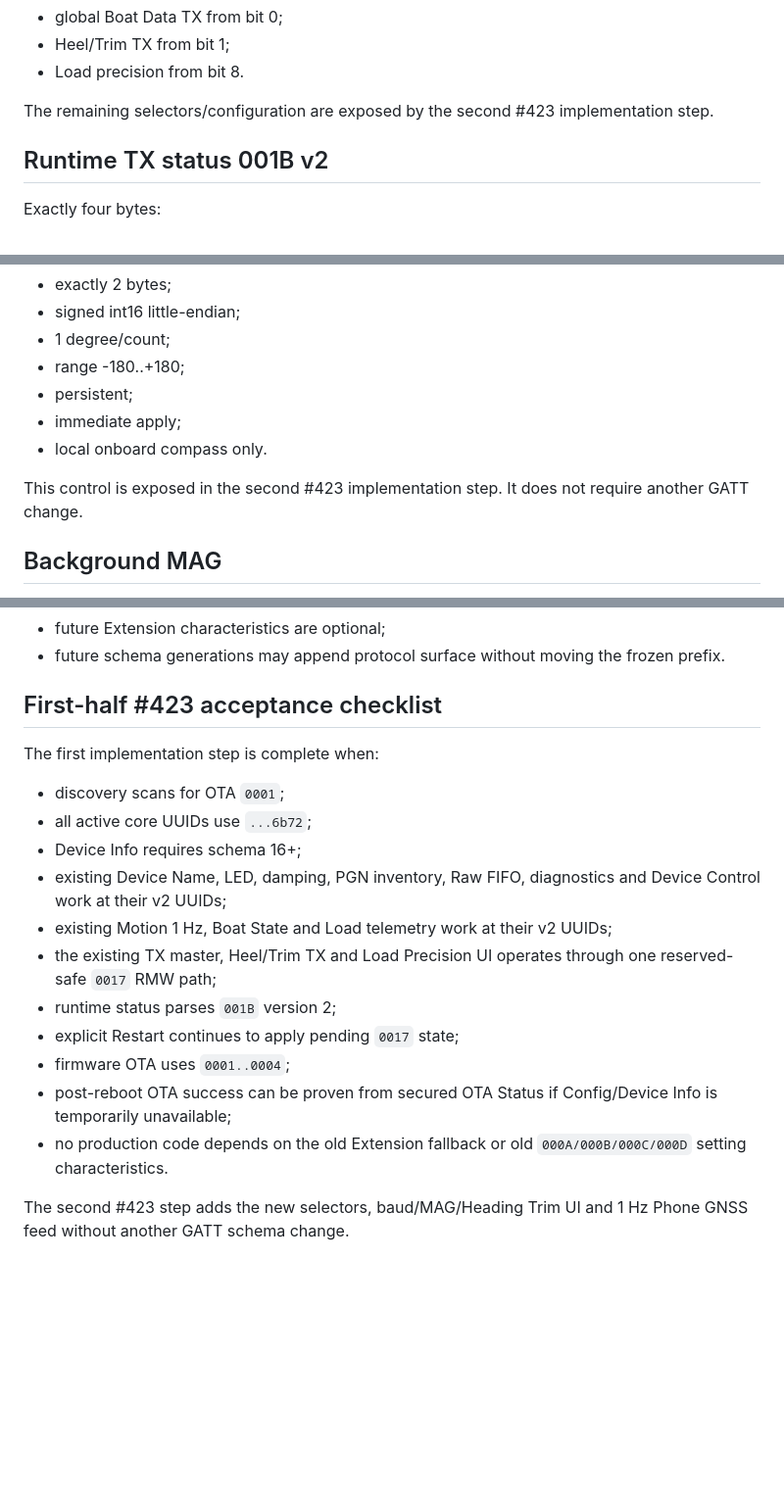
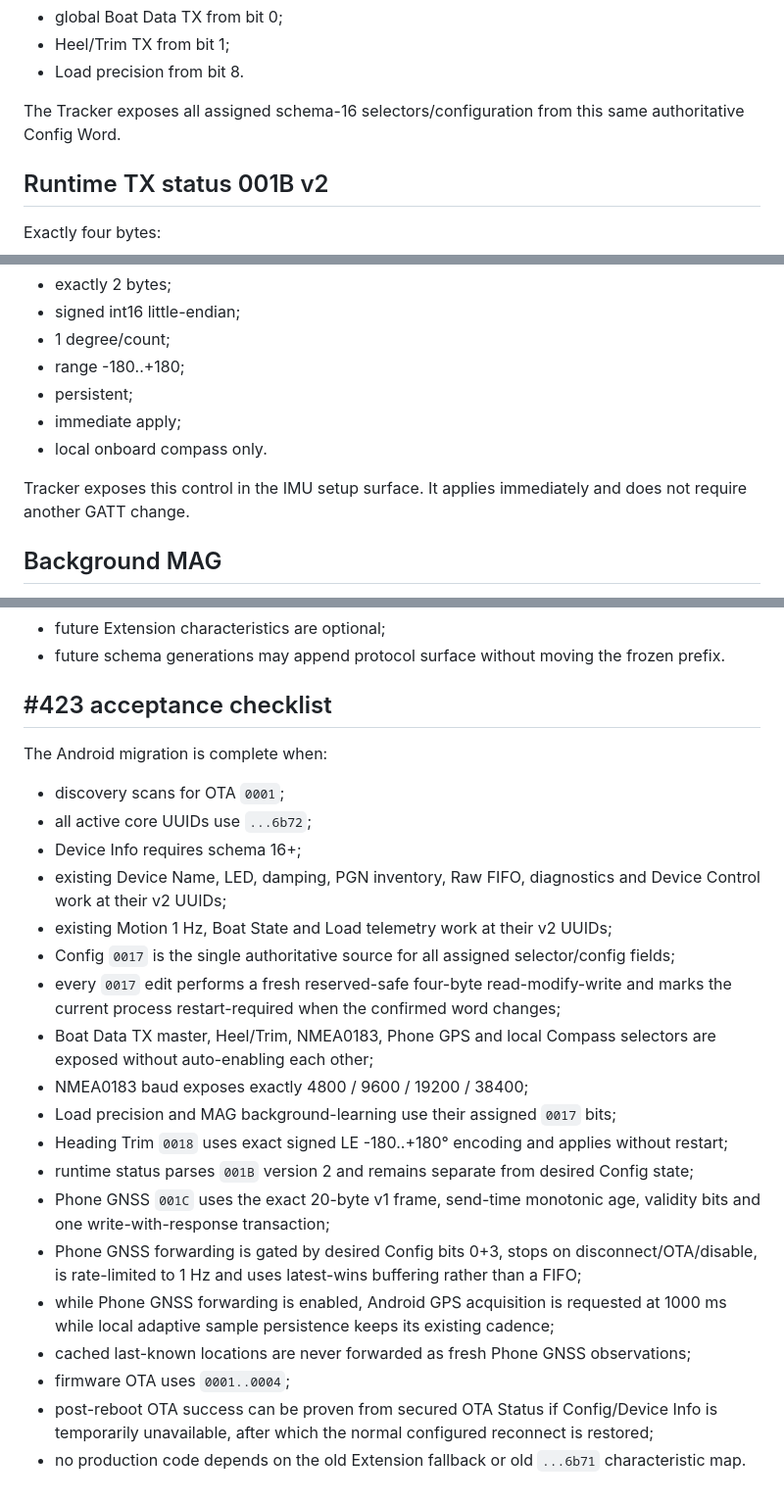
Before and after one commit to MWillimz/RegattaTracker-Public, a Markdown page: docs/REGATTALINK-BLE-CLIENT-CONTRACT.md, 3 parts joined by grey strips. Shown at 98% size. Drawn GitHub-style; blank space fills up the shorter version.

Commit message:
Complete GATT v2 client contract for issue 423

```diff
--- a/docs/REGATTALINK-BLE-CLIENT-CONTRACT.md
+++ b/docs/REGATTALINK-BLE-CLIENT-CONTRACT.md
@@ -128,7 +128,7 @@ The first Tracker migration step consumes the already-existing UI functionality
 - Heel/Trim TX from bit 1;
 - Load precision from bit 8.
 
-The remaining selectors/configuration are exposed by the second #423 implementation step.
+The Tracker exposes all assigned schema-16 selectors/configuration from this same authoritative Config Word.
 
 ## Runtime TX status 001B v2
 
@@ -165,7 +165,7 @@ The frozen wire contract is:
 - immediate apply;
 - local onboard compass only.
 
-This control is exposed in the second #423 implementation step. It does not require another GATT change.
+Tracker exposes this control in the IMU setup surface. It applies immediately and does not require another GATT change.
 
 ## Background MAG
 
@@ -276,20 +276,26 @@ Required behavior:
 - future Extension characteristics are optional;
 - future schema generations may append protocol surface without moving the frozen prefix.
 
-## First-half #423 acceptance checklist
+## #423 acceptance checklist
 
-The first implementation step is complete when:
+The Android migration is complete when:
 
 - discovery scans for OTA `0001`;
 - all active core UUIDs use `...6b72`;
 - Device Info requires schema 16+;
 - existing Device Name, LED, damping, PGN inventory, Raw FIFO, diagnostics and Device Control work at their v2 UUIDs;
 - existing Motion 1 Hz, Boat State and Load telemetry work at their v2 UUIDs;
-- the existing TX master, Heel/Trim TX and Load Precision UI operates through one reserved-safe `0017` RMW path;
-- runtime status parses `001B` version 2;
-- explicit Restart continues to apply pending `0017` state;
+- Config `0017` is the single authoritative source for all assigned selector/config fields;
+- every `0017` edit performs a fresh reserved-safe four-byte read-modify-write and marks the current process restart-required when the confirmed word changes;
+- Boat Data TX master, Heel/Trim, NMEA0183, Phone GPS and local Compass selectors are exposed without auto-enabling each other;
+- NMEA0183 baud exposes exactly 4800 / 9600 / 19200 / 38400;
+- Load precision and MAG background-learning use their assigned `0017` bits;
+- Heading Trim `0018` uses exact signed LE -180..+180° encoding and applies without restart;
+- runtime status parses `001B` version 2 and remains separate from desired Config state;
+- Phone GNSS `001C` uses the exact 20-byte v1 frame, send-time monotonic age, validity bits and one write-with-response transaction;
+- Phone GNSS forwarding is gated by desired Config bits 0+3, stops on disconnect/OTA/disable, is rate-limited to 1 Hz and uses latest-wins buffering rather than a FIFO;
+- while Phone GNSS forwarding is enabled, Android GPS acquisition is requested at 1000 ms while local adaptive sample persistence keeps its existing cadence;
+- cached last-known locations are never forwarded as fresh Phone GNSS observations;
 - firmware OTA uses `0001..0004`;
-- post-reboot OTA success can be proven from secured OTA Status if Config/Device Info is temporarily unavailable;
-- no production code depends on the old Extension fallback or old `000A/000B/000C/000D` setting characteristics.
-
-The second #423 step adds the new selectors, baud/MAG/Heading Trim UI and 1 Hz Phone GNSS feed without another GATT schema change.
+- post-reboot OTA success can be proven from secured OTA Status if Config/Device Info is temporarily unavailable, after which the normal configured reconnect is restored;
+- no production code depends on the old Extension fallback or old `...6b71` characteristic map.
```
Also changed, not shown: other parts of docs/REGATTALINK-BLE-CLIENT-CONTRACT.md (+1 -1 lines).
